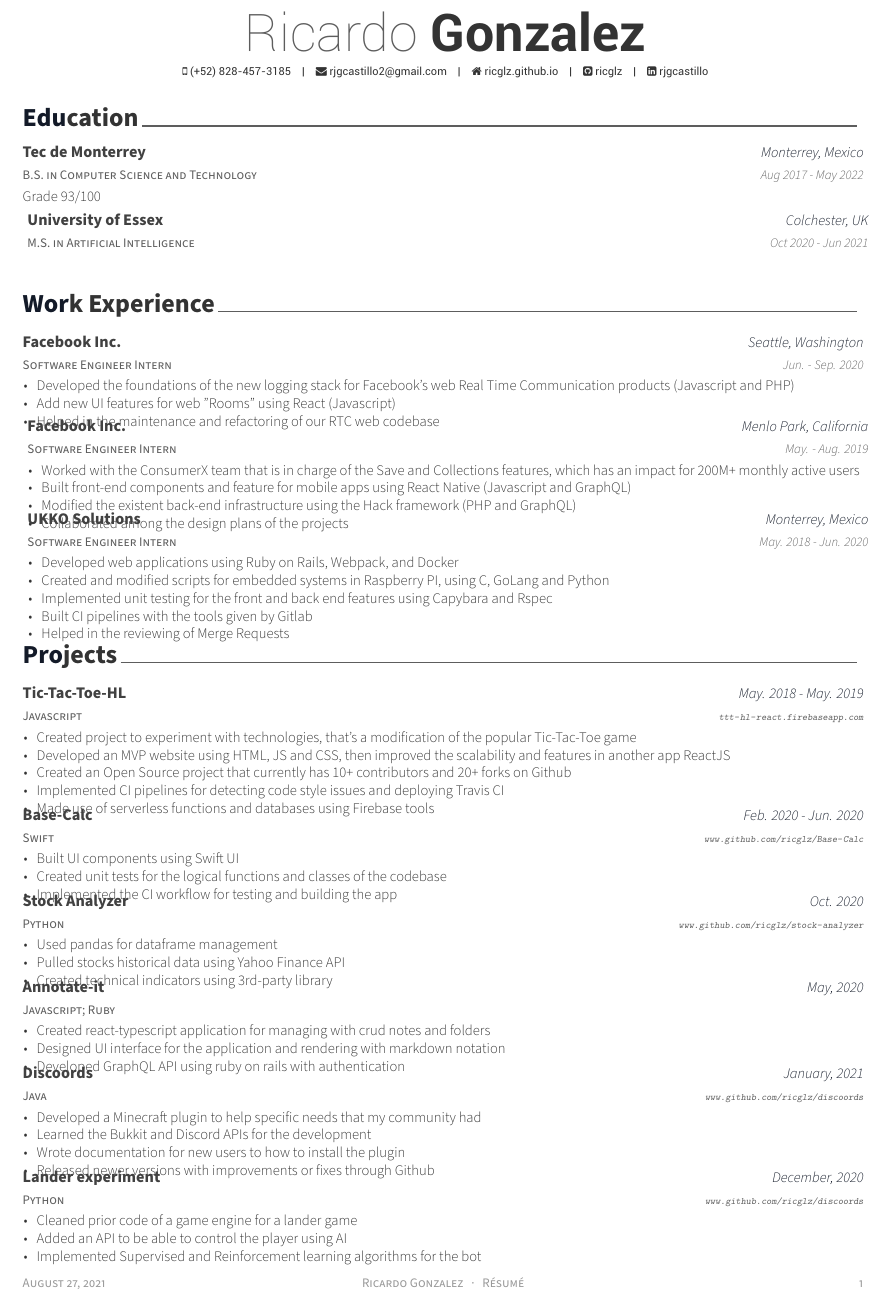
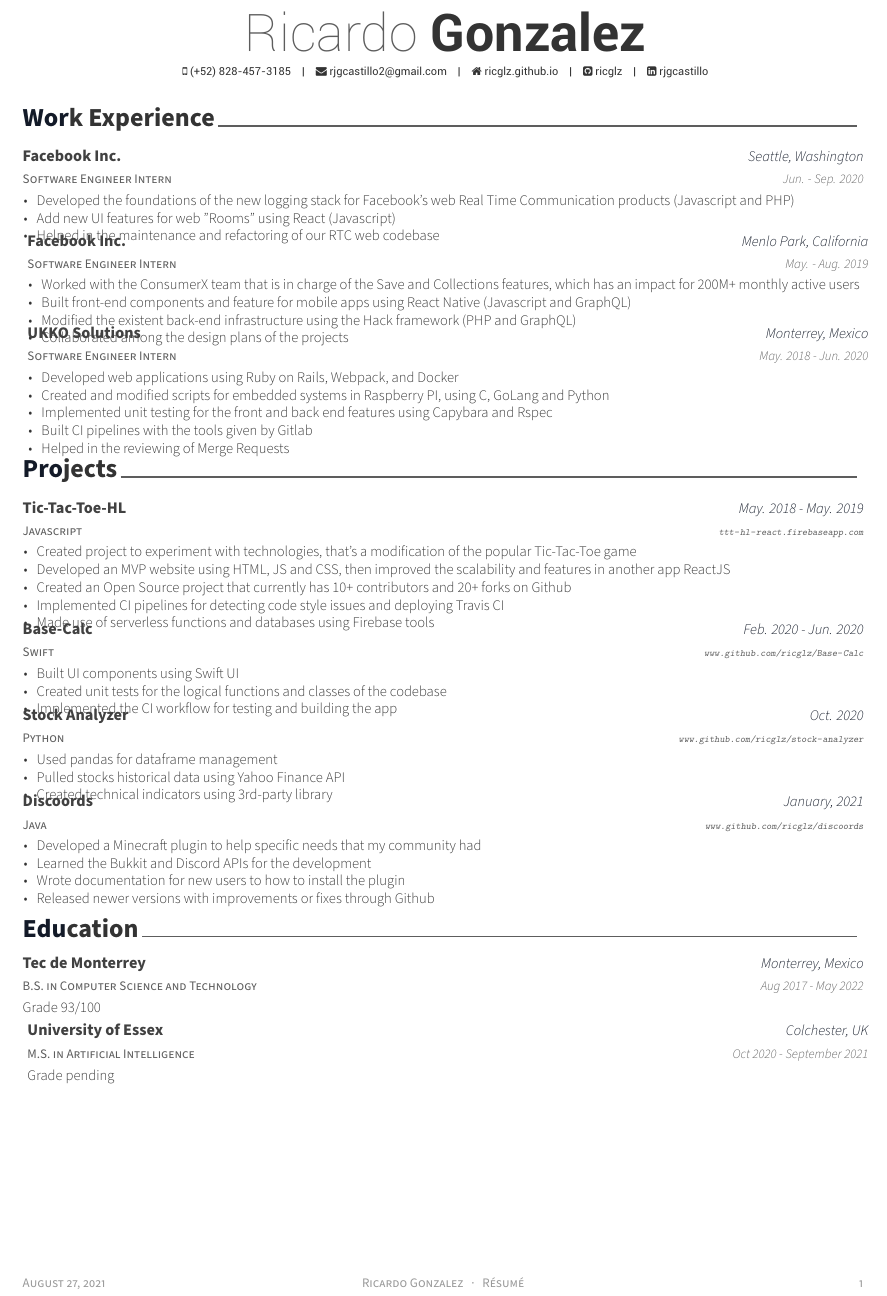
Before and after one commit to ricglz/CV, a LaTeX CV (resume.tex, which reads resume/education.tex, resume/projects.tex): part of the page, cut so that both start at the same text. Compiled offline with XeLaTeX.

Commit message:
Update CV for full-time offers

```diff
--- a/resume.tex
+++ b/resume.tex
@@ -93,9 +93,9 @@
 %	CV/RESUME CONTENT
 %	Each section is imported separately, open each file in turn to modify content
 %-------------------------------------------------------------------------------
-\input{resume/education.tex}
 \input{resume/experience.tex}
 \input{resume/projects.tex}
+\input{resume/education.tex}
 
 
 %-------------------------------------------------------------------------------
--- a/resume/education.tex
+++ b/resume/education.tex
@@ -22,7 +22,7 @@
     % Institution
     {University of Essex}
     {Colchester, UK} % Location
-    {Oct 2020 - Jun 2021} % Date(s)
-    {}
+    {Oct 2020 - September 2021} % Date(s)
+    {Grade pending}
 %---------------------------------------------------------
 \end{cventries}
--- a/resume/projects.tex
+++ b/resume/projects.tex
@@ -52,18 +52,18 @@
     }
 %---------------------------------------------------------
 
-  \cventry
-    {Javascript; Ruby}
-    {Annotate-it}
-    {May, 2020}
-    {}
-    {
-      \begin{cvitems}
-        \item {Created react-typescript application for managing with crud notes and folders}
-        \item {Designed UI interface for the application and rendering with markdown notation}
-        \item {Developed GraphQL API using ruby on rails with authentication}
-      \end{cvitems}
-    }
+  % \cventry
+  %   {Javascript; Ruby}
+  %   {Annotate-it}
+  %   {May, 2020}
+  %   {\url{https://annotate-it-25533.firebaseapp.com}}
+  %   {
+  %     \begin{cvitems}
+  %       \item {Created react-typescript application for managing with crud notes and folders}
+  %       \item {Designed UI interface for the application and rendering with markdown notation}
+  %       \item {Developed GraphQL API using ruby on rails with authentication}
+  %     \end{cvitems}
+  %   }
 %---------------------------------------------------------
 
   \cventry
@@ -81,16 +81,16 @@
     }
 %---------------------------------------------------------
 
-  \cventry
-    {Python}
-    {Lander experiment}
-    {December, 2020}
-    {\url{www.github.com/ricglz/discoords}}
-    {
-      \begin{cvitems}
-        \item {Cleaned prior code of a game engine for a lander game}
-        \item {Added an API to be able to control the player using AI}
-        \item {Implemented Supervised and Reinforcement learning algorithms for the bot}
-      \end{cvitems}
-    }
+  % \cventry
+  %   {Python}
+  %   {Lander experiment}
+  %   {December, 2020}
+  %   {\url{www.github.com/ricglz/discoords}}
+  %   {
+  %     \begin{cvitems}
+  %       \item {Cleaned prior code of a game engine for a lander game}
+  %       \item {Added an API to be able to control the player using AI}
+  %       \item {Implemented Supervised and Reinforcement learning algorithms for the bot}
+  %     \end{cvitems}
+  %   }
 \end{cventries}
```
